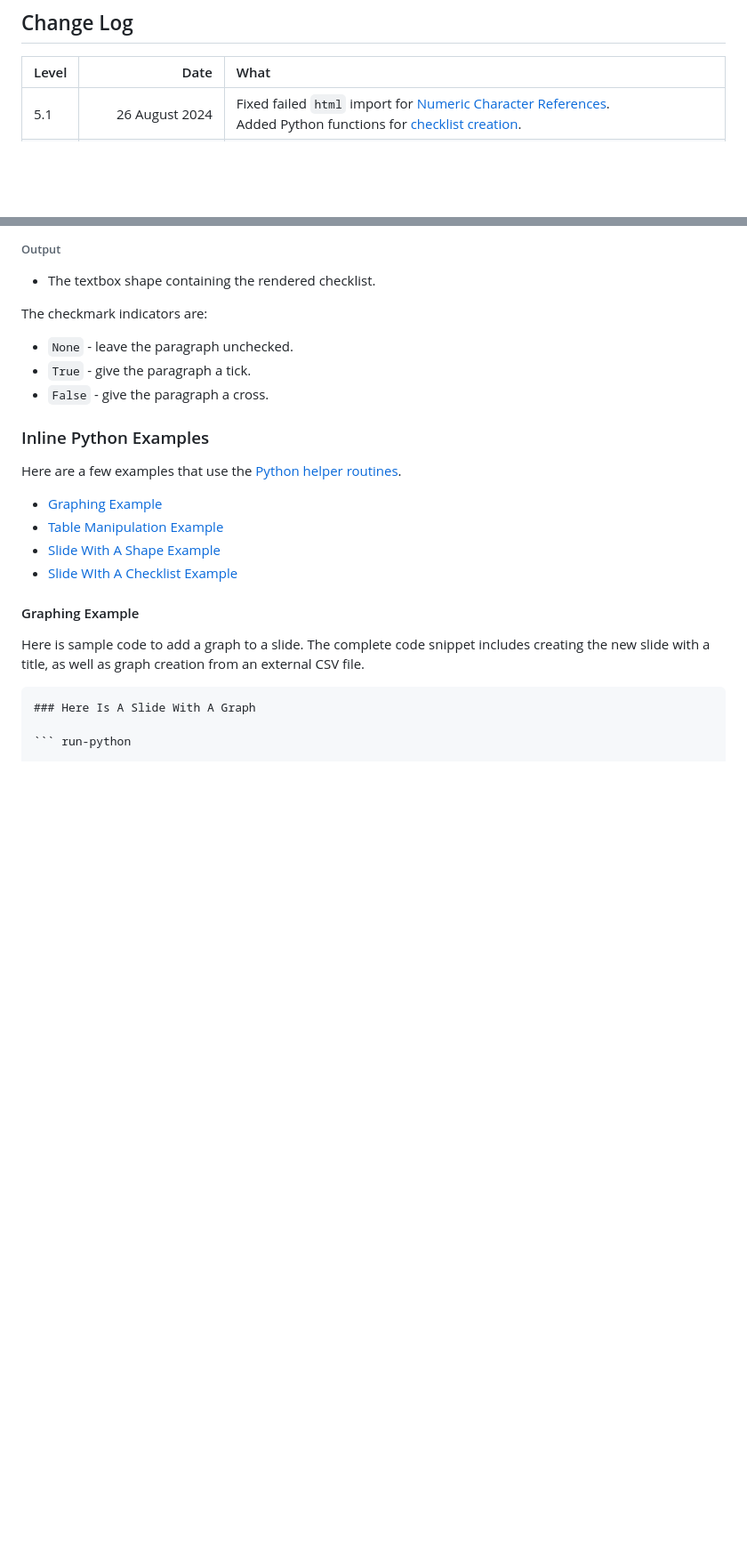
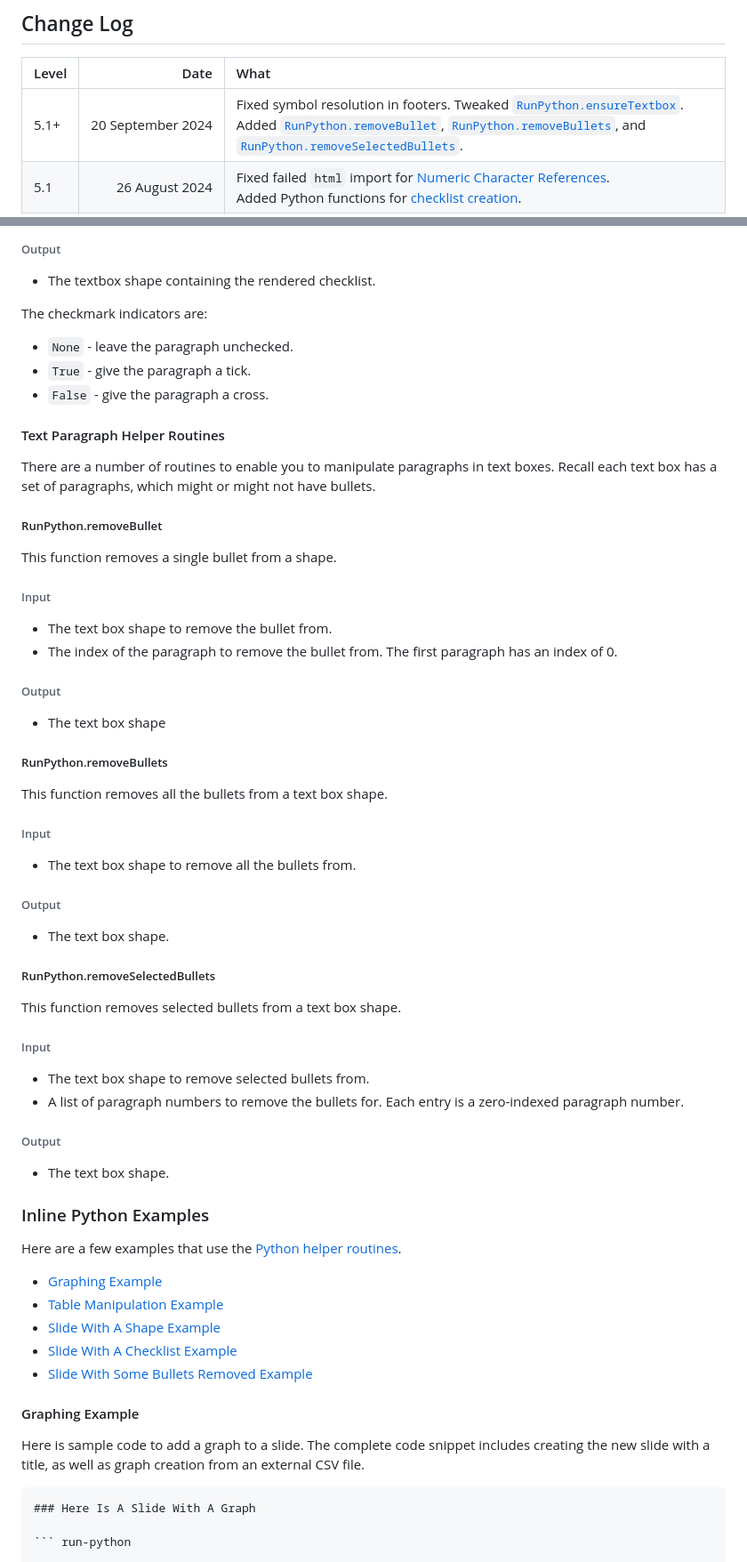
Before and after one commit to MartinPacker/md2pptx, a Markdown page: docs/user-guide.md, 2 parts joined by grey strips. Shown at 89% size. GitHub-like rendering; blank space fills up the shorter version.

```diff
--- a/docs/user-guide.md
+++ b/docs/user-guide.md
@@ -420,6 +431,7 @@ To quote from the python-pptx license statement:
 
 |Level|Date|What|
 |:-|-:|:-|
+|5.1+|20&nbsp;September&nbsp;2024|Fixed symbol resolution in footers. Tweaked [`RunPython.ensureTextbox`](#runpythonensuretextbox). Added [`RunPython.removeBullet`](#runpythonremovebullet)&comma; [`RunPython.removeBullets`](#runpythonremovebullets)&comma; and [`RunPython.removeSelectedBullets`](#runpythonremoveselectedbullets).|
 |5.1|26&nbsp;August&nbsp;2024|Fixed failed `html` import for [Numeric Character References](#numeric-character-references).<br/>Added Python functions for [checklist creation](#checklist-related-helper-routines).|
 |5.0.2|26&nbsp;July&nbsp;2024|Added optional `columns` parameter to [`RunPython.makeChartData`](#runpythonmakechartdata).<br/>Added [`RunPython.filterRows`](#runpythonfilterrows) and [`RunPython.transposeArray`](#runpythontransposearray) support.<br/>Specified 'UTF-8' on file read.|
 |5.0.1|14&nbsp;July&nbsp;2024|Added [`RunPython.alignTableCellText`](#runpythonaligntablecelltext) and [`RunPython.makeDrawnShape`](#runpythonmakedrawnshape)support.|
@@ -4009,6 +4021,52 @@ The checkmark indicators are:
 * `True` - give the paragraph a tick.
 * `False` - give the paragraph a cross.
 
+#### Text Paragraph Helper Routines
+
+There are a number of routines to enable you to manipulate paragraphs in text boxes.
+Recall each text box has a set of paragraphs, which might or might not have bullets.
+
+<a id="runpythonremovebullet"></a>
+##### RunPython.removeBullet
+
+This function removes a single bullet from a shape.
+
+###### Input
+
+* The text box shape to remove the bullet from.
+* The index of the paragraph to remove the bullet from. The first paragraph has an index of 0.
+
+###### Output
+
+* The text box shape
+
+<a id="runpythonremovebullets"></a>
+##### RunPython.removeBullets
+
+This function removes all the bullets from a text box shape.
+
+###### Input
+
+* The text box shape to remove all the bullets from.
+
+###### Output
+
+* The text box shape.
+
+<a id="runpythonremoveselectedbullets"></a>
+##### RunPython.removeSelectedBullets
+
+This function removes selected bullets from a text box shape.
+
+###### Input
+
+* The text box shape to remove selected bullets from.
+* A list of paragraph numbers to remove the bullets for. Each entry is a zero-indexed paragraph number.
+
+###### Output
+
+* The text box shape.
+
 <a id="inline-python-examples"></a>
 ### Inline Python Examples
 
@@ -4017,7 +4075,8 @@ Here are a few examples that use the [Python helper routines](#python-helper-rou
 * [Graphing Example](#graphing-example)
 * [Table Manipulation Example](#table-manipulation-example)
 * [Slide With A Shape Example](#slide-with-a-shape-example)
-* [Slide WIth A Checklist Example](#slide-with-a-checklist-example)
+* [Slide With A Checklist Example](#slide-with-a-checklist-example)
+* [Slide With Some Bullets Removed Example](#slide-with-some-bullets-removed-example)
 
 <a id="graphing-example"></a>
 #### Graphing Example
```
Also changed, not shown: other parts of docs/user-guide.md (+37 -0 lines), docs/selectedRemovedBullets.png (added), 3 other files.
